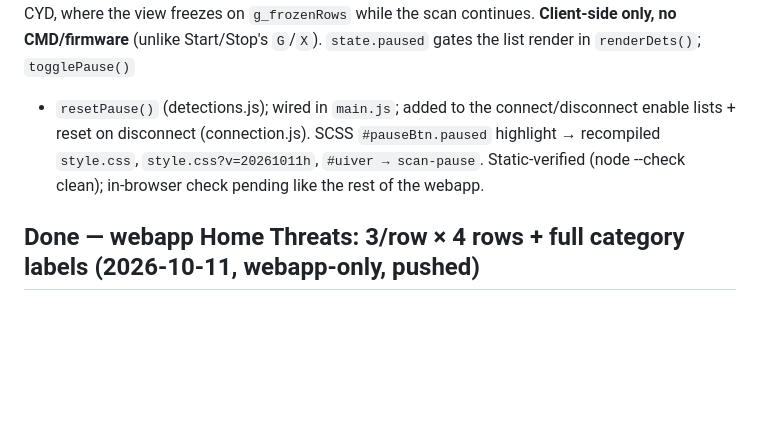
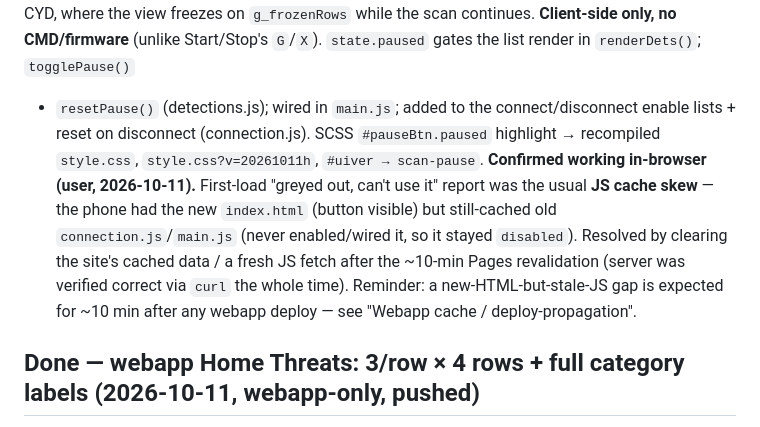
Before and after one commit to negativeaffirmations/cyd-scanner, a Markdown page: HANDOFF.md, the part around the change. GitHub-like rendering; blank space fills up the shorter version.

Commit message:
docs: HANDOFF — PAUSE button confirmed working (greyed-out was JS cache skew)
Co-Authored-By: Claude Opus 4.8 <noreply@anthropic.com>

```diff
--- a/HANDOFF.md
+++ b/HANDOFF.md
@@ -42,8 +42,13 @@ where the view freezes on `g_frozenRows` while the scan continues. **Client-side
 (unlike Start/Stop's `G`/`X`). `state.paused` gates the list render in `renderDets()`; `togglePause()`
 + `resetPause()` (detections.js); wired in `main.js`; added to the connect/disconnect enable lists +
 reset on disconnect (connection.js). SCSS `#pauseBtn.paused` highlight → recompiled `style.css`,
-`style.css?v=20261011h`, `#uiver → scan-pause`. Static-verified (node --check clean); in-browser check
-pending like the rest of the webapp.
+`style.css?v=20261011h`, `#uiver → scan-pause`. **Confirmed working in-browser (user, 2026-10-11).**
+First-load "greyed out, can't use it" report was the usual **JS cache skew** — the phone had the new
+`index.html` (button visible) but still-cached old `connection.js`/`main.js` (never enabled/wired it,
+so it stayed `disabled`). Resolved by clearing the site's cached data / a fresh JS fetch after the
+~10-min Pages revalidation (server was verified correct via `curl` the whole time). Reminder: a
+new-HTML-but-stale-JS gap is expected for ~10 min after any webapp deploy — see "Webapp cache /
+deploy-propagation".
 
 ## Done — webapp Home Threats: 3/row × 4 rows + full category labels (2026-10-11, webapp-only, pushed)
 Cosmetic alignment with the CYD HOME readout (user request), on `main` after the Remote-ID merge:
```
